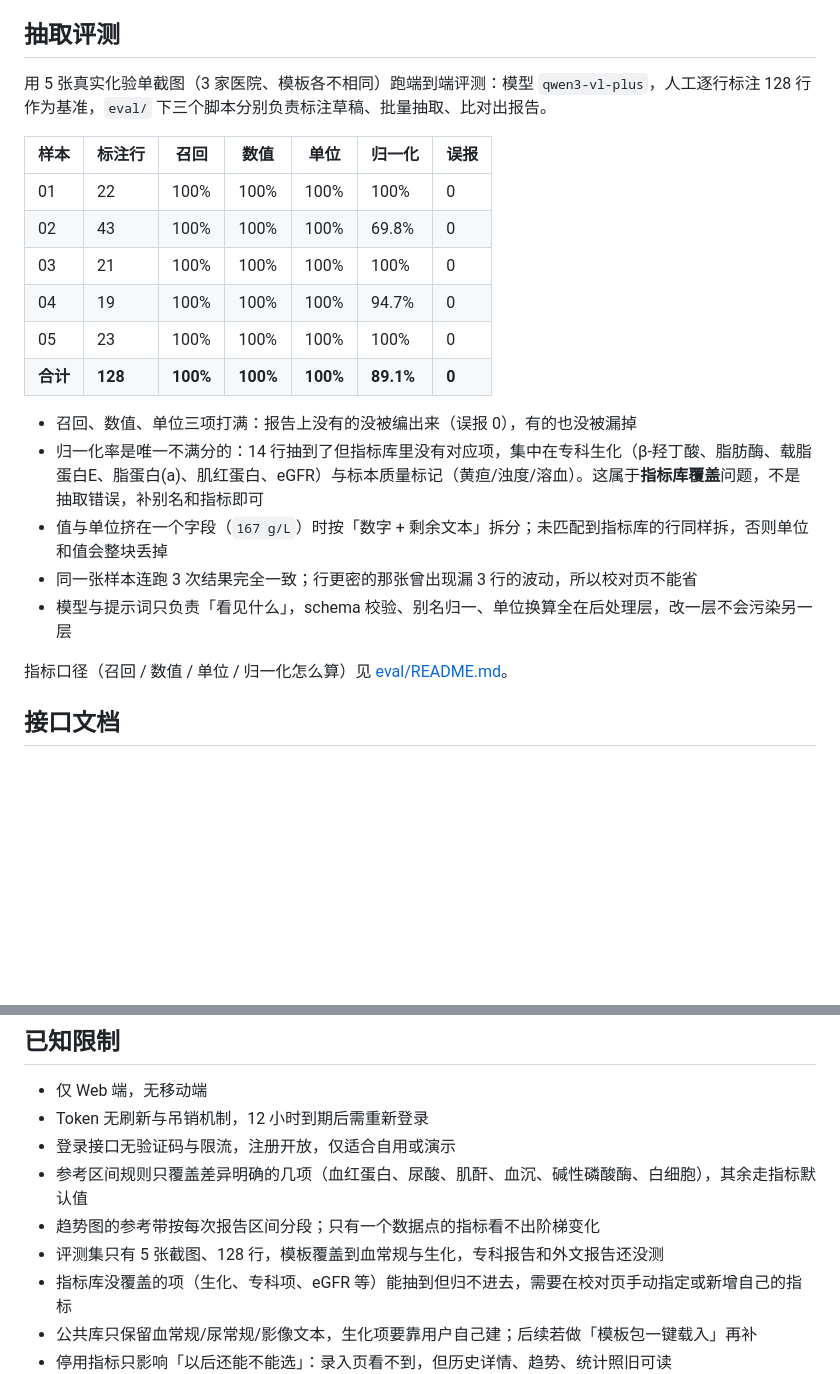
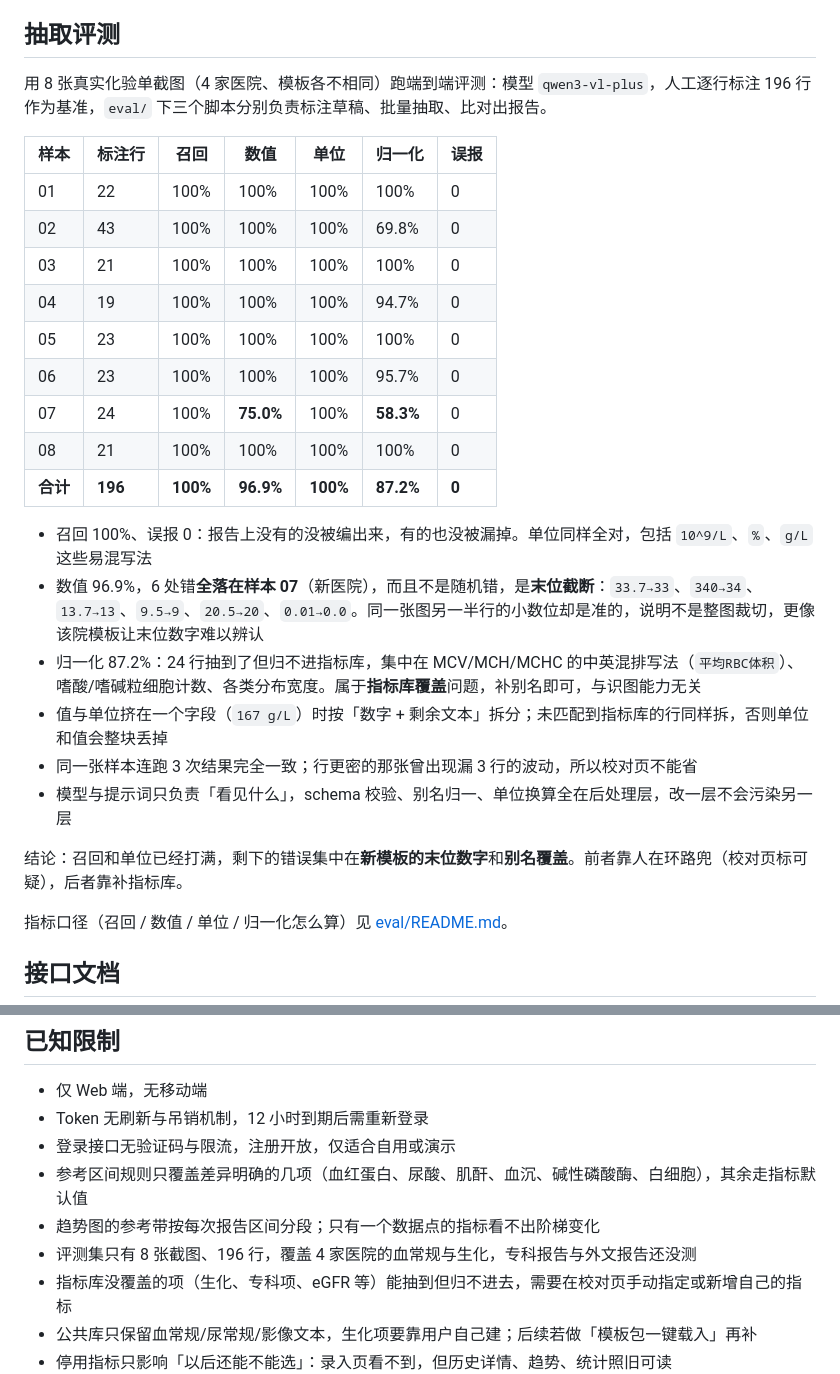
Before and after one commit to Breuky/SuperPatient, a Markdown page: README.md, 2 parts joined by grey strips. GitHub-like rendering; blank space fills up the shorter version.

Commit message:
docs: 评测扩到 8 张 196 行，记录新模板的末位截断问题

```diff
--- a/README.md
+++ b/README.md
@@ -143,7 +143,7 @@ export DASHSCOPE_API_KEY=sk-xxx
 
 ## 抽取评测
 
-用 5 张真实化验单截图（3 家医院、模板各不相同）跑端到端评测：模型 `qwen3-vl-plus`，人工逐行标注 128 行作为基准，`eval/` 下三个脚本分别负责标注草稿、批量抽取、比对出报告。
+用 8 张真实化验单截图（4 家医院、模板各不相同）跑端到端评测：模型 `qwen3-vl-plus`，人工逐行标注 196 行作为基准，`eval/` 下三个脚本分别负责标注草稿、批量抽取、比对出报告。
 
 | 样本 | 标注行 | 召回 | 数值 | 单位 | 归一化 | 误报 |
 |---|---|---|---|---|---|---|
@@ -152,13 +152,19 @@ export DASHSCOPE_API_KEY=sk-xxx
 | 03 | 21 | 100% | 100% | 100% | 100% | 0 |
 | 04 | 19 | 100% | 100% | 100% | 94.7% | 0 |
 | 05 | 23 | 100% | 100% | 100% | 100% | 0 |
-| **合计** | **128** | **100%** | **100%** | **100%** | **89.1%** | **0** |
+| 06 | 23 | 100% | 100% | 100% | 95.7% | 0 |
+| 07 | 24 | 100% | **75.0%** | 100% | **58.3%** | 0 |
+| 08 | 21 | 100% | 100% | 100% | 100% | 0 |
+| **合计** | **196** | **100%** | **96.9%** | **100%** | **87.2%** | **0** |
 
-- 召回、数值、单位三项打满：报告上没有的没被编出来（误报 0），有的也没被漏掉
-- 归一化率是唯一不满分的：14 行抽到了但指标库里没有对应项，集中在专科生化（β-羟丁酸、脂肪酶、载脂蛋白E、脂蛋白(a)、肌红蛋白、eGFR）与标本质量标记（黄疸/浊度/溶血）。这属于**指标库覆盖**问题，不是抽取错误，补别名和指标即可
+- 召回 100%、误报 0：报告上没有的没被编出来，有的也没被漏掉。单位同样全对，包括 `10^9/L`、`%`、`g/L` 这些易混写法
+- 数值 96.9%，6 处错**全落在样本 07**（新医院），而且不是随机错，是**末位截断**：`33.7→33`、`340→34`、`13.7→13`、`9.5→9`、`20.5→20`、`0.01→0.0`。同一张图另一半行的小数位却是准的，说明不是整图裁切，更像该院模板让末位数字难以辨认
+- 归一化 87.2%：24 行抽到了但归不进指标库，集中在 MCV/MCH/MCHC 的中英混排写法（`平均RBC体积`）、嗜酸/嗜碱粒细胞计数、各类分布宽度。属于**指标库覆盖**问题，补别名即可，与识图能力无关
 - 值与单位挤在一个字段（`167 g/L`）时按「数字 + 剩余文本」拆分；未匹配到指标库的行同样拆，否则单位和值会整块丢掉
 - 同一张样本连跑 3 次结果完全一致；行更密的那张曾出现漏 3 行的波动，所以校对页不能省
 - 模型与提示词只负责「看见什么」，schema 校验、别名归一、单位换算全在后处理层，改一层不会污染另一层
+
+结论：召回和单位已经打满，剩下的错误集中在**新模板的末位数字**和**别名覆盖**。前者靠人在环路兜（校对页标可疑），后者靠补指标库。
 
 指标口径（召回 / 数值 / 单位 / 归一化怎么算）见 [eval/README.md](eval/README.md)。
 
@@ -210,7 +216,7 @@ SuperPatient/
 - 登录接口无验证码与限流，注册开放，仅适合自用或演示
 - 参考区间规则只覆盖差异明确的几项（血红蛋白、尿酸、肌酐、血沉、碱性磷酸酶、白细胞），其余走指标默认值
 - 趋势图的参考带按每次报告区间分段；只有一个数据点的指标看不出阶梯变化
-- 评测集只有 5 张截图、128 行，模板覆盖到血常规与生化，专科报告和外文报告还没测
+- 评测集只有 8 张截图、196 行，覆盖 4 家医院的血常规与生化，专科报告与外文报告还没测
 - 指标库没覆盖的项（生化、专科项、eGFR 等）能抽到但归不进去，需要在校对页手动指定或新增自己的指标
 - 公共库只保留血常规/尿常规/影像文本，生化项要靠用户自己建；后续若做「模板包一键载入」再补
 - 停用指标只影响「以后还能不能选」：录入页看不到，但历史详情、趋势、统计照旧可读
```
